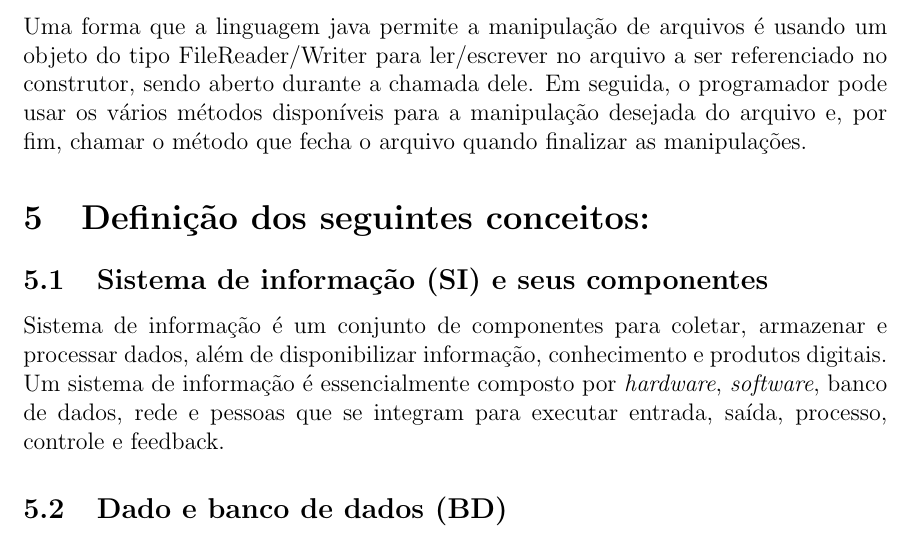
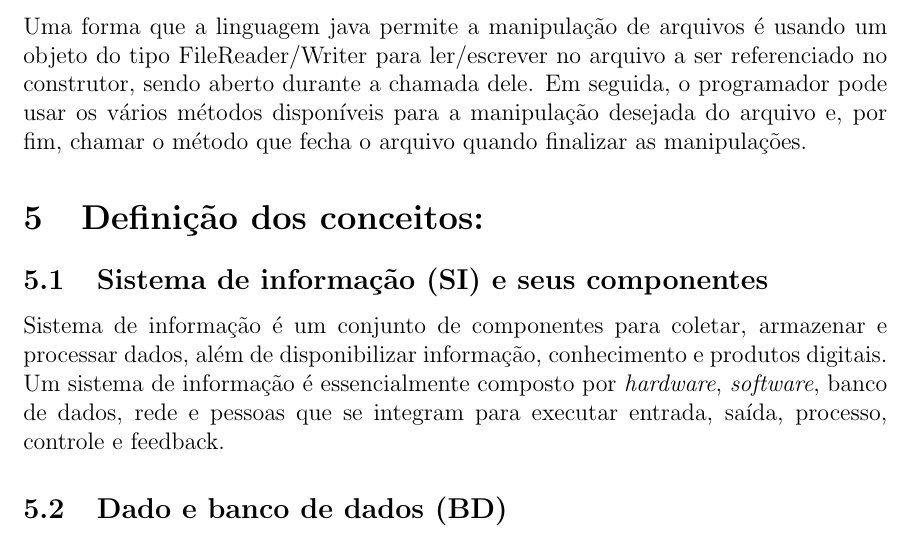
Before and after one commit to Pedenite/BD-Exercicios, a LaTeX document (listaExercicio1/listaExercicio1.tex): part of page 2 of 4, cut so that both start at the same text. Compiled offline with pdfLaTeX.

Commit message:
correções 2

```diff
--- a/listaExercicio1/listaExercicio1.tex
+++ b/listaExercicio1/listaExercicio1.tex
@@ -61,7 +61,7 @@ Dentre as operações básicas com arquivos, tem-se as de abertura, leitura, esc
 Uma forma que a linguagem java permite a manipulação de arquivos é usando um objeto do tipo FileReader/Writer para ler/escrever no arquivo a ser referenciado no construtor, sendo aberto durante a chamada dele.
 Em seguida, o programador pode usar os vários métodos disponíveis para a manipulação desejada do arquivo e, por fim, chamar o método que fecha o arquivo quando finalizar as manipulações.
 
-\section{Definição dos seguintes conceitos:}
+\section{Definição dos conceitos:}
 
 \subsection{Sistema de informação (SI) e seus componentes}
 Sistema de informação é um conjunto de componentes para coletar, armazenar e processar dados, além de disponibilizar informação, conhecimento e produtos digitais.
```
Also changed, not shown: listaExercicio1/listaExercicio1.pdf.
